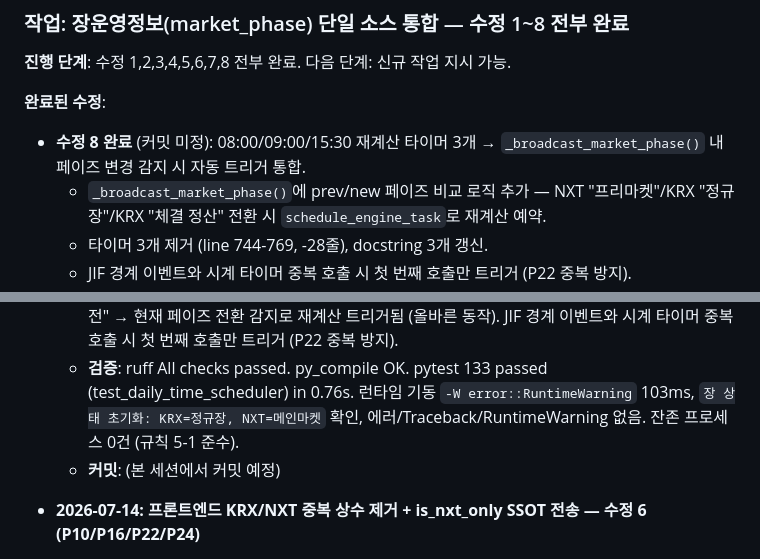
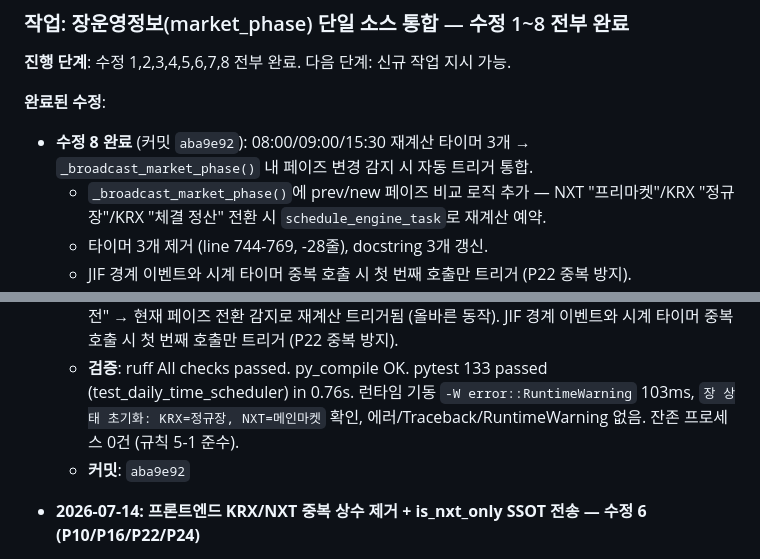
Before and after one commit to sungjk0706/SectorFlow, a Markdown page: HANDOVER.md, 2 parts joined by grey strips. Rendered like a GitHub page.

Commit message:
docs: HANDOVER.md 갱신 — 수정 8 완료 기록 + 커밋 해시 확정 (P23/P10)
Generated with [Devin](https://devin.ai)

Co-Authored-By: Devin <158243242+devin-ai-integration[bot]@users.noreply.github.com>

```diff
--- a/HANDOVER.md
+++ b/HANDOVER.md
@@ -7,7 +7,7 @@
 **진행 단계**: 수정 1,2,3,4,5,6,7,8 전부 완료. 다음 단계: 신규 작업 지시 가능.
 
 **완료된 수정**:
-- **수정 8 완료** (커밋 미정): 08:00/09:00/15:30 재계산 타이머 3개 → `_broadcast_market_phase()` 내 페이즈 변경 감지 시 자동 트리거 통합.
+- **수정 8 완료** (커밋 `aba9e92`): 08:00/09:00/15:30 재계산 타이머 3개 → `_broadcast_market_phase()` 내 페이즈 변경 감지 시 자동 트리거 통합.
   - `_broadcast_market_phase()`에 prev/new 페이즈 비교 로직 추가 — NXT "프리마켓"/KRX "정규장"/KRX "체결 정산" 전환 시 `schedule_engine_task`로 재계산 예약.
   - 타이머 3개 제거 (line 744-769, -28줄), docstring 3개 갱신.
   - JIF 경계 이벤트와 시계 타이머 중복 호출 시 첫 번째 호출만 트리거 (P22 중복 방지).
@@ -41,7 +41,7 @@
   - **변경 내용**: (1) `_broadcast_market_phase()`에 prev/new 페이즈 비교 로직 추가 — NXT "프리마켓"/KRX "정규장"/KRX "체결 정산" 전환 시 `schedule_engine_task`로 `_on_nxt_premarket_start()`/`_on_krx_market_open()`/`_on_krx_after_hours_start()` 예약. (2) 타이머 3개 제거 (line 744-769, -28줄). (3) `_on_*` 함수 3개 docstring 갱신 — "_broadcast_market_phase()는 ...에서 동일 시각에 호출된다" → "내 페이즈 변경 감지 시 자동 트리거된다 (수정 8 통합)". (4) 테스트 기존 `test_broadcasts_phase` 수정 (prev=new로 설정) + 신규 4건 추가 (NXT 프리마켓/KRX 정규장/KRX 체결정산 트리거 + 변경 없을 시 미트리거).
   - **영향 범위**: 백엔드 1개 파일 + 테스트 1개 파일 (+47/-45). 구독 구간 내 재기동 시 초기값 "장개시전" → 현재 페이즈 전환 감지로 재계산 트리거됨 (올바른 동작). JIF 경계 이벤트와 시계 타이머 중복 호출 시 첫 번째 호출만 트리거 (P22 중복 방지).
   - **검증**: ruff All checks passed. py_compile OK. pytest 133 passed (test_daily_time_scheduler) in 0.76s. 런타임 기동 `-W error::RuntimeWarning` 103ms, `장 상태 초기화: KRX=정규장, NXT=메인마켓` 확인, 에러/Traceback/RuntimeWarning 없음. 잔존 프로세스 0건 (규칙 5-1 준수).
-  - **커밋**: (본 세션에서 커밋 예정)
+  - **커밋**: `aba9e92`
 
 - **2026-07-14: 프론트엔드 KRX/NXT 중복 상수 제거 + is_nxt_only SSOT 전송 — 수정 6 (P10/P16/P22/P24)**
   - **현상**: 프론트엔드 `sector-stock.ts`가 백엔드와 동일한 `KRX_INACTIVE_PHASES`(12개)·`NXT_ACTIVE_PHASES`(6개) 상수와 `isKrxInactiveWindow()` 함수를 중복 정의하여 P10(SSOT) 위반. 백엔드가 이미 `is_nxt_only_window()`로 단일 진실 소스를 보유하고 있으나 프론트엔드에 전달되지 않아 독립 계산.
```
